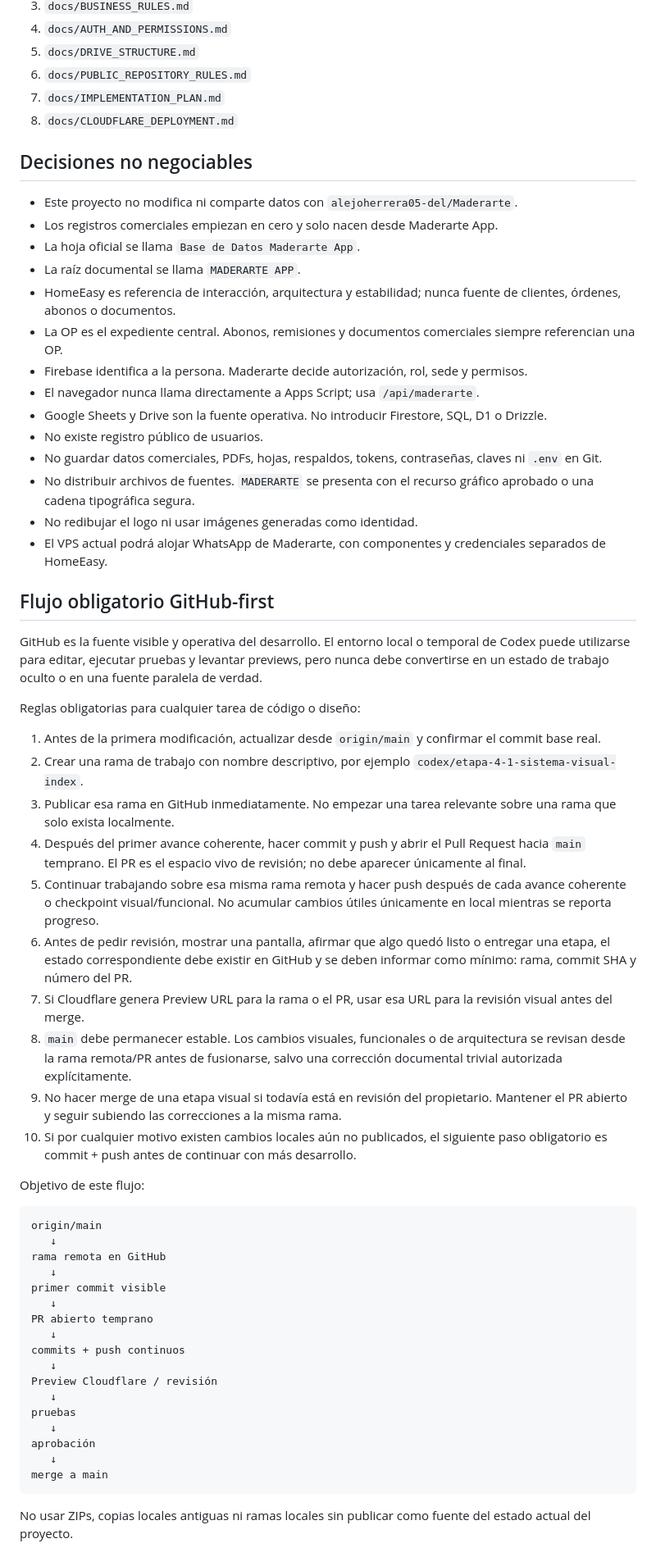
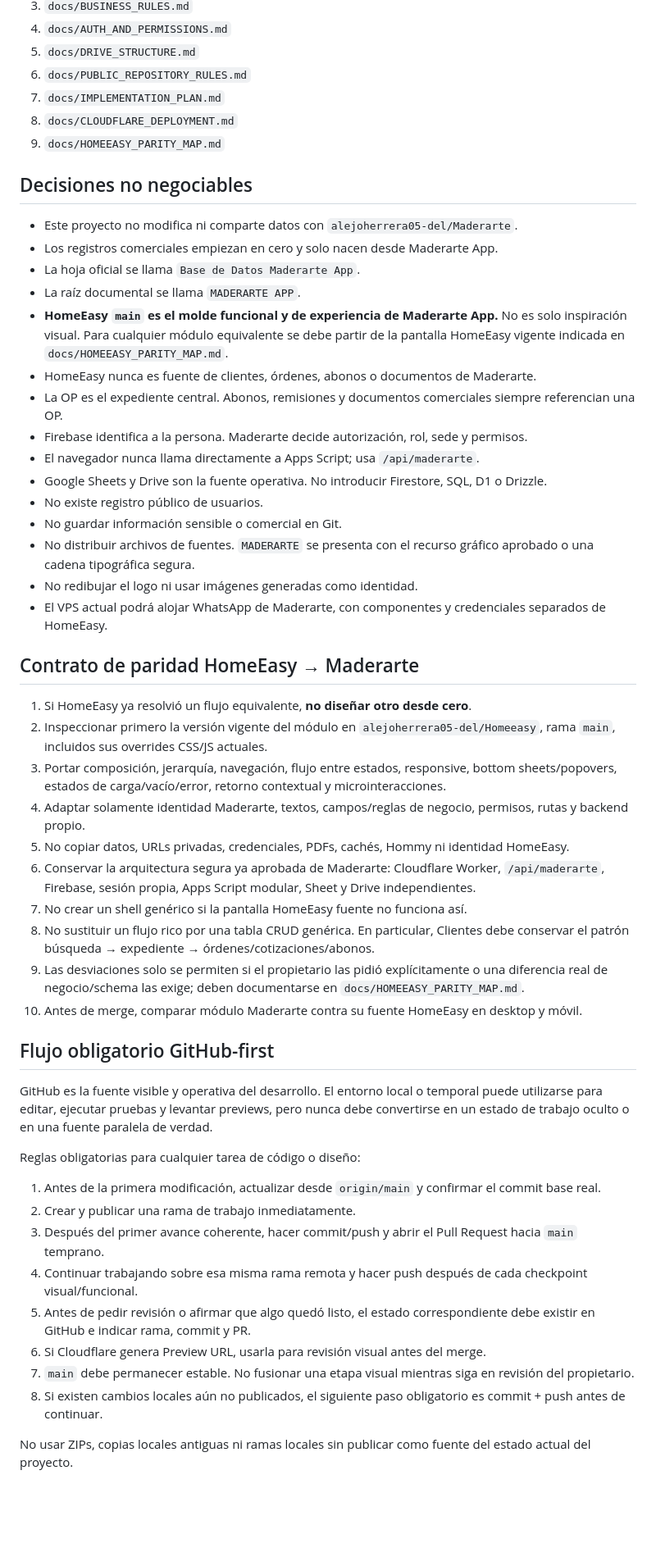
Before and after one commit to alejoherrera05-del/Maderarte-App, a Markdown page: AGENTS.md, the part around one of its changes. Shown at 82% size. Rendered like a GitHub page; blank space fills up the shorter version.

Commit message:
Make HomeEasy parity mandatory

````diff
--- a/AGENTS.md
+++ b/AGENTS.md
@@ -12,6 +12,7 @@ Antes de trabajar revisa:
 6. `docs/PUBLIC_REPOSITORY_RULES.md`
 7. `docs/IMPLEMENTATION_PLAN.md`
 8. `docs/CLOUDFLARE_DEPLOYMENT.md`
+9. `docs/HOMEEASY_PARITY_MAP.md`
 
 ## Decisiones no negociables
 
@@ -19,55 +20,45 @@ Antes de trabajar revisa:
 - Los registros comerciales empiezan en cero y solo nacen desde Maderarte App.
 - La hoja oficial se llama `Base de Datos Maderarte App`.
 - La raíz documental se llama `MADERARTE APP`.
-- HomeEasy es referencia de interacción, arquitectura y estabilidad; nunca fuente de clientes, órdenes, abonos o documentos.
+- **HomeEasy `main` es el molde funcional y de experiencia de Maderarte App.** No es solo inspiración visual. Para cualquier módulo equivalente se debe partir de la pantalla HomeEasy vigente indicada en `docs/HOMEEASY_PARITY_MAP.md`.
+- HomeEasy nunca es fuente de clientes, órdenes, abonos o documentos de Maderarte.
 - La OP es el expediente central. Abonos, remisiones y documentos comerciales siempre referencian una OP.
 - Firebase identifica a la persona. Maderarte decide autorización, rol, sede y permisos.
 - El navegador nunca llama directamente a Apps Script; usa `/api/maderarte`.
 - Google Sheets y Drive son la fuente operativa. No introducir Firestore, SQL, D1 o Drizzle.
 - No existe registro público de usuarios.
-- No guardar datos comerciales, PDFs, hojas, respaldos, tokens, contraseñas, claves ni `.env` en Git.
+- No guardar información sensible o comercial en Git.
 - No distribuir archivos de fuentes. `MADERARTE` se presenta con el recurso gráfico aprobado o una cadena tipográfica segura.
 - No redibujar el logo ni usar imágenes generadas como identidad.
 - El VPS actual podrá alojar WhatsApp de Maderarte, con componentes y credenciales separados de HomeEasy.
 
+## Contrato de paridad HomeEasy → Maderarte
+
+1. Si HomeEasy ya resolvió un flujo equivalente, **no diseñar otro desde cero**.
+2. Inspeccionar primero la versión vigente del módulo en `alejoherrera05-del/Homeeasy`, rama `main`, incluidos sus overrides CSS/JS actuales.
+3. Portar composición, jerarquía, navegación, flujo entre estados, responsive, bottom sheets/popovers, estados de carga/vacío/error, retorno contextual y microinteracciones.
+4. Adaptar solamente identidad Maderarte, textos, campos/reglas de negocio, permisos, rutas y backend propio.
+5. No copiar datos, URLs privadas, credenciales, PDFs, cachés, Hommy ni identidad HomeEasy.
+6. Conservar la arquitectura segura ya aprobada de Maderarte: Cloudflare Worker, `/api/maderarte`, Firebase, sesión propia, Apps Script modular, Sheet y Drive independientes.
+7. No crear un shell genérico si la pantalla HomeEasy fuente no funciona así.
+8. No sustituir un flujo rico por una tabla CRUD genérica. En particular, Clientes debe conservar el patrón búsqueda → expediente → órdenes/cotizaciones/abonos.
+9. Las desviaciones solo se permiten si el propietario las pidió explícitamente o una diferencia real de negocio/schema las exige; deben documentarse en `docs/HOMEEASY_PARITY_MAP.md`.
+10. Antes de merge, comparar módulo Maderarte contra su fuente HomeEasy en desktop y móvil.
+
 ## Flujo obligatorio GitHub-first
 
-GitHub es la fuente visible y operativa del desarrollo. El entorno local o temporal de Codex puede utilizarse para editar, ejecutar pruebas y levantar previews, pero nunca debe convertirse en un estado de trabajo oculto o en una fuente paralela de verdad.
+GitHub es la fuente visible y operativa del desarrollo. El entorno local o temporal puede utilizarse para editar, ejecutar pruebas y levantar previews, pero nunca debe convertirse en un estado de trabajo oculto o en una fuente paralela de verdad.
 
 Reglas obligatorias para cualquier tarea de código o diseño:
 
 1. Antes de la primera modificación, actualizar desde `origin/main` y confirmar el commit base real.
-2. Crear una rama de trabajo con nombre descriptivo, por ejemplo `codex/etapa-4-1-sistema-visual-index`.
-3. Publicar esa rama en GitHub inmediatamente. No empezar una tarea relevante sobre una rama que solo exista localmente.
-4. Después del primer avance coherente, hacer commit y push y abrir el Pull Request hacia `main` temprano. El PR es el espacio vivo de revisión; no debe aparecer únicamente al final.
-5. Continuar trabajando sobre esa misma rama remota y hacer push después de cada avance coherente o checkpoint visual/funcional. No acumular cambios útiles únicamente en local mientras se reporta progreso.
-6. Antes de pedir revisión, mostrar una pantalla, afirmar que algo quedó listo o entregar una etapa, el estado correspondiente debe existir en GitHub y se deben informar como mínimo: rama, commit SHA y número del PR.
-7. Si Cloudflare genera Preview URL para la rama o el PR, usar esa URL para la revisión visual antes del merge.
-8. `main` debe permanecer estable. Los cambios visuales, funcionales o de arquitectura se revisan desde la rama remota/PR antes de fusionarse, salvo una corrección documental trivial autorizada explícitamente.
-9. No hacer merge de una etapa visual si todavía está en revisión del propietario. Mantener el PR abierto y seguir subiendo las correcciones a la misma rama.
-10. Si por cualquier motivo existen cambios locales aún no publicados, el siguiente paso obligatorio es commit + push antes de continuar con más desarrollo.
-
-Objetivo de este flujo:
-
-```text
-origin/main
-   ↓
-rama remota en GitHub
-   ↓
-primer commit visible
-   ↓
-PR abierto temprano
-   ↓
-commits + push continuos
-   ↓
-Preview Cloudflare / revisión
-   ↓
-pruebas
-   ↓
-aprobación
-   ↓
-merge a main
-```
+2. Crear y publicar una rama de trabajo inmediatamente.
+3. Después del primer avance coherente, hacer commit/push y abrir el Pull Request hacia `main` temprano.
+4. Continuar trabajando sobre esa misma rama remota y hacer push después de cada checkpoint visual/funcional.
+5. Antes de pedir revisión o afirmar que algo quedó listo, el estado correspondiente debe existir en GitHub e indicar rama, commit y PR.
+6. Si Cloudflare genera Preview URL, usarla para revisión visual antes del merge.
+7. `main` debe permanecer estable. No fusionar una etapa visual mientras siga en revisión del propietario.
+8. Si existen cambios locales aún no publicados, el siguiente paso obligatorio es commit + push antes de continuar.
 
 No usar ZIPs, copias locales antiguas ni ramas locales sin publicar como fuente del estado actual del proyecto.
 
````
Also changed, not shown: other parts of AGENTS.md (+9 -24 lines).
